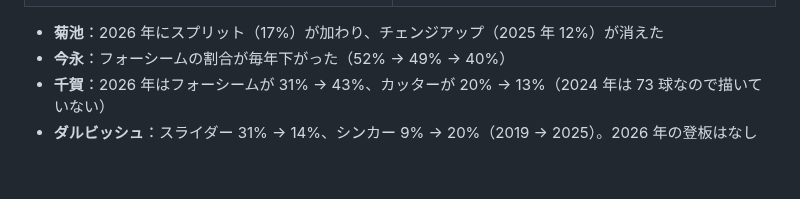
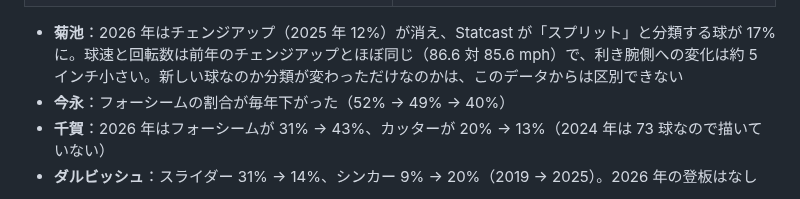
Before and after one commit to yasumorishima/mlb-statcast-visualization, a Markdown page: README.md, the part around the change. Rendered like a GitHub page; blank space fills up the shorter version.

```diff
--- a/README.md
+++ b/README.md
@@ -61,7 +61,7 @@ pybaseball + DuckDB + Google Colabで、MLB Statcastデータを可視化・分
 | ![菊池雄星](update-2026/kikuchi_2026.gif) | ![今永昇太](update-2026/imanaga_2026.gif) |
 | ![千賀滉大](update-2026/senga_2026.gif) | ![ダルビッシュ有](update-2026/darvish_2026.gif) |
 
-- **菊池**：2026 年にスプリット（17%）が加わり、チェンジアップ（2025 年 12%）が消えた
+- **菊池**：2026 年はチェンジアップ（2025 年 12%）が消え、Statcast が「スプリット」と分類する球が 17% に。球速と回転数は前年のチェンジアップとほぼ同じ（86.6 対 85.6 mph）で、利き腕側への変化は約 5 インチ小さい。新しい球なのか分類が変わっただけなのかは、このデータからは区別できない
 - **今永**：フォーシームの割合が毎年下がった（52% → 49% → 40%）
 - **千賀**：2026 年はフォーシームが 31% → 43%、カッターが 20% → 13%（2024 年は 73 球なので描いていない）
 - **ダルビッシュ**：スライダー 31% → 14%、シンカー 9% → 20%（2019 → 2025）。2026 年の登板はなし
```
Also changed, not shown: update-2026/README.md (+3 -1 lines), update-2026/imanaga_2026.gif, update-2026/senga_2026.gif, 3 other files.
